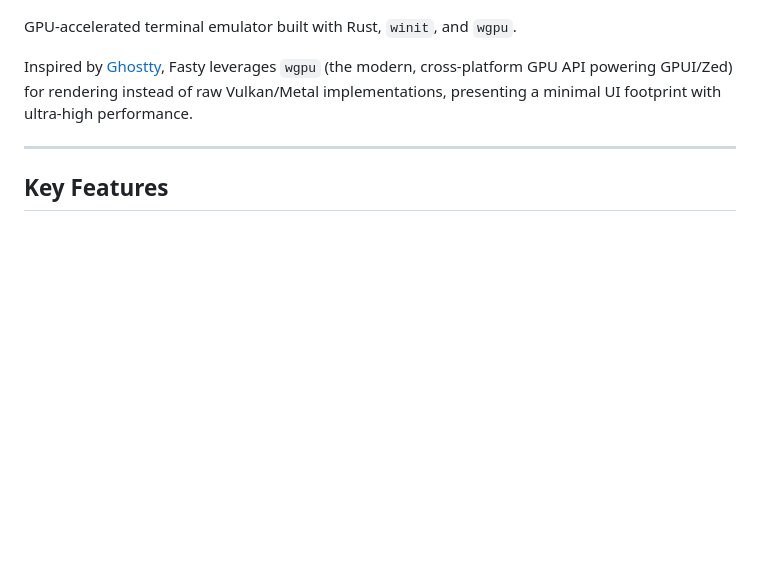
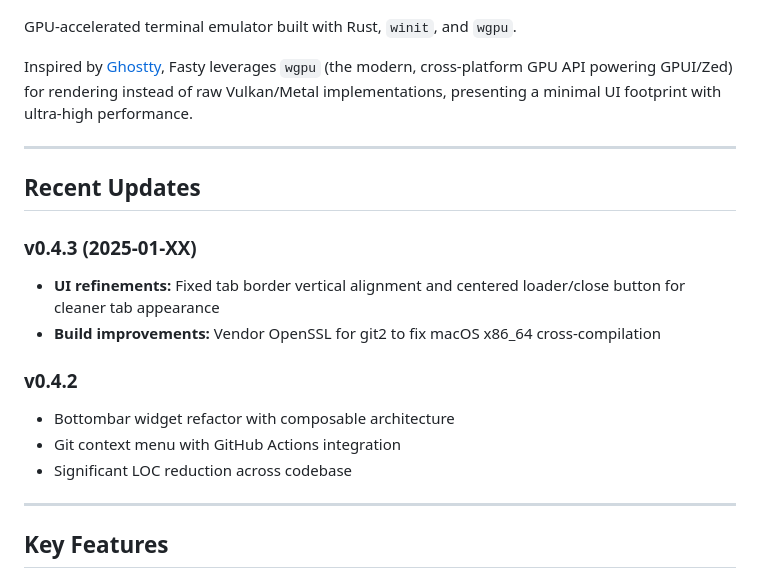
Before and after one commit to diegoleteliers10/fasty, a Markdown page: README.md, the part around the change. Drawn GitHub-style; blank space fills up the shorter version.

Commit message:
docs: add v0.4.3 updates to README changelog

```diff
--- a/README.md
+++ b/README.md
@@ -7,6 +7,19 @@
 GPU-accelerated terminal emulator built with Rust, `winit`, and `wgpu`.
 
 Inspired by [Ghostty](https://github.com/ghostty-org/ghostty), Fasty leverages `wgpu` (the modern, cross-platform GPU API powering GPUI/Zed) for rendering instead of raw Vulkan/Metal implementations, presenting a minimal UI footprint with ultra-high performance.
+
+---
+
+## Recent Updates
+
+### v0.4.3 (2025-01-XX)
+- **UI refinements:** Fixed tab border vertical alignment and centered loader/close button for cleaner tab appearance
+- **Build improvements:** Vendor OpenSSL for git2 to fix macOS x86_64 cross-compilation
+
+### v0.4.2
+- Bottombar widget refactor with composable architecture
+- Git context menu with GitHub Actions integration
+- Significant LOC reduction across codebase
 
 ---
 
```
